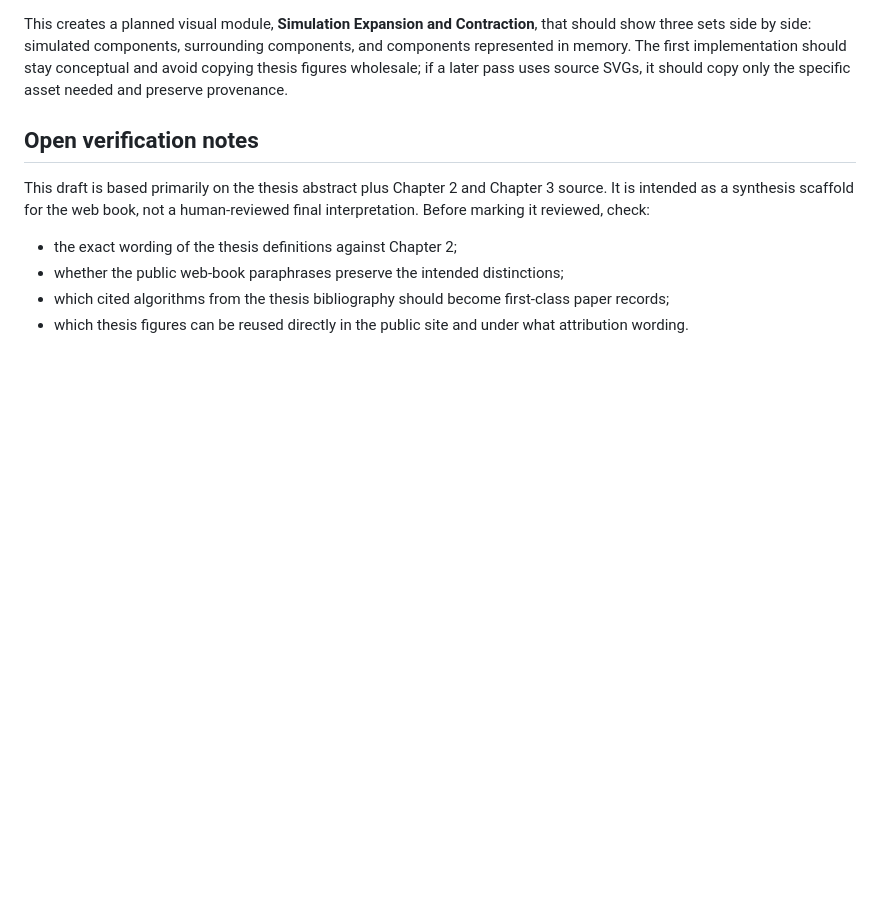
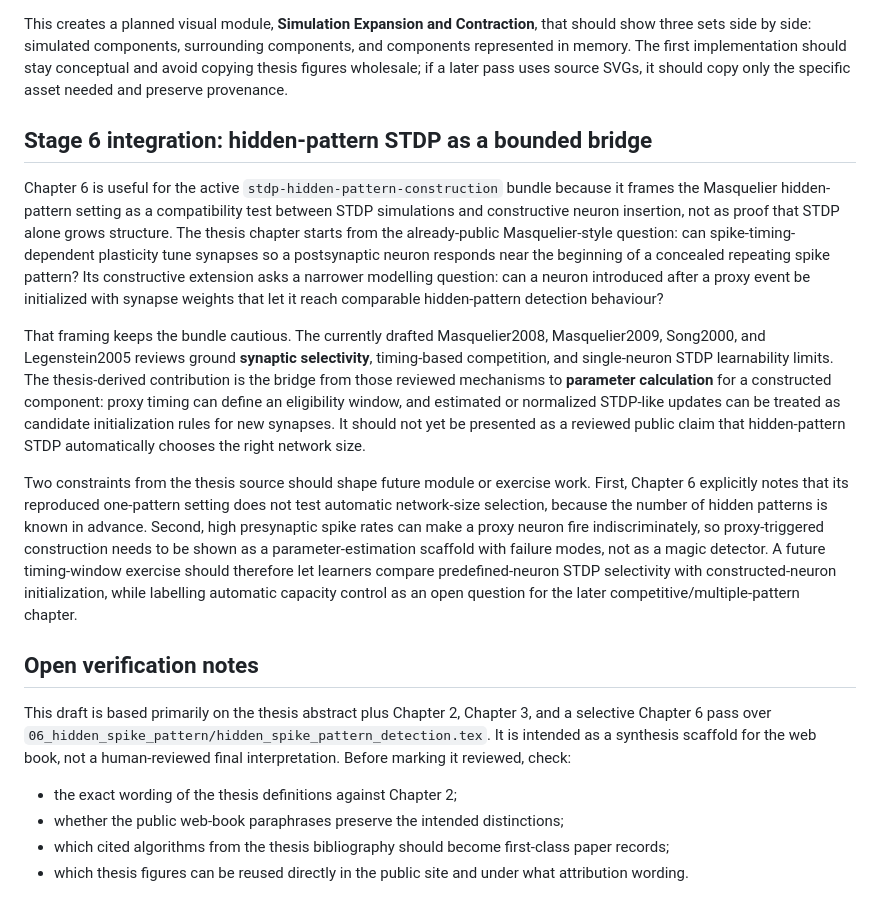
Before and after one commit to tobylightheart/growing-neural-networks, a Markdown page: reviews/lightheart-thesis-constructive-taxonomy.md, the part around the change. Rendered like a GitHub page; blank space fills up the shorter version.

Commit message:
thesis: add hidden-pattern stdp bridge note

```diff
--- a/reviews/lightheart-thesis-constructive-taxonomy.md
+++ b/reviews/lightheart-thesis-constructive-taxonomy.md
@@ -109,9 +109,17 @@ The distinction is valuable for this review because it turns a pure capacity-con
 
 This creates a planned visual module, **Simulation Expansion and Contraction**, that should show three sets side by side: simulated components, surrounding components, and components represented in memory. The first implementation should stay conceptual and avoid copying thesis figures wholesale; if a later pass uses source SVGs, it should copy only the specific asset needed and preserve provenance.
 
+## Stage 6 integration: hidden-pattern STDP as a bounded bridge
+
+Chapter 6 is useful for the active `stdp-hidden-pattern-construction` bundle because it frames the Masquelier hidden-pattern setting as a compatibility test between STDP simulations and constructive neuron insertion, not as proof that STDP alone grows structure. The thesis chapter starts from the already-public Masquelier-style question: can spike-timing-dependent plasticity tune synapses so a postsynaptic neuron responds near the beginning of a concealed repeating spike pattern? Its constructive extension asks a narrower modelling question: can a neuron introduced after a proxy event be initialized with synapse weights that let it reach comparable hidden-pattern detection behaviour?
+
+That framing keeps the bundle cautious. The currently drafted Masquelier2008, Masquelier2009, Song2000, and Legenstein2005 reviews ground **synaptic selectivity**, timing-based competition, and single-neuron STDP learnability limits. The thesis-derived contribution is the bridge from those reviewed mechanisms to **parameter calculation** for a constructed component: proxy timing can define an eligibility window, and estimated or normalized STDP-like updates can be treated as candidate initialization rules for new synapses. It should not yet be presented as a reviewed public claim that hidden-pattern STDP automatically chooses the right network size.
+
+Two constraints from the thesis source should shape future module or exercise work. First, Chapter 6 explicitly notes that its reproduced one-pattern setting does not test automatic network-size selection, because the number of hidden patterns is known in advance. Second, high presynaptic spike rates can make a proxy neuron fire indiscriminately, so proxy-triggered construction needs to be shown as a parameter-estimation scaffold with failure modes, not as a magic detector. A future timing-window exercise should therefore let learners compare predefined-neuron STDP selectivity with constructed-neuron initialization, while labelling automatic capacity control as an open question for the later competitive/multiple-pattern chapter.
+
 ## Open verification notes
 
-This draft is based primarily on the thesis abstract plus Chapter 2 and Chapter 3 source. It is intended as a synthesis scaffold for the web book, not a human-reviewed final interpretation. Before marking it reviewed, check:
+This draft is based primarily on the thesis abstract plus Chapter 2, Chapter 3, and a selective Chapter 6 pass over `06_hidden_spike_pattern/hidden_spike_pattern_detection.tex`. It is intended as a synthesis scaffold for the web book, not a human-reviewed final interpretation. Before marking it reviewed, check:
 
 - the exact wording of the thesis definitions against Chapter 2;
 - whether the public web-book paraphrases preserve the intended distinctions;
```
